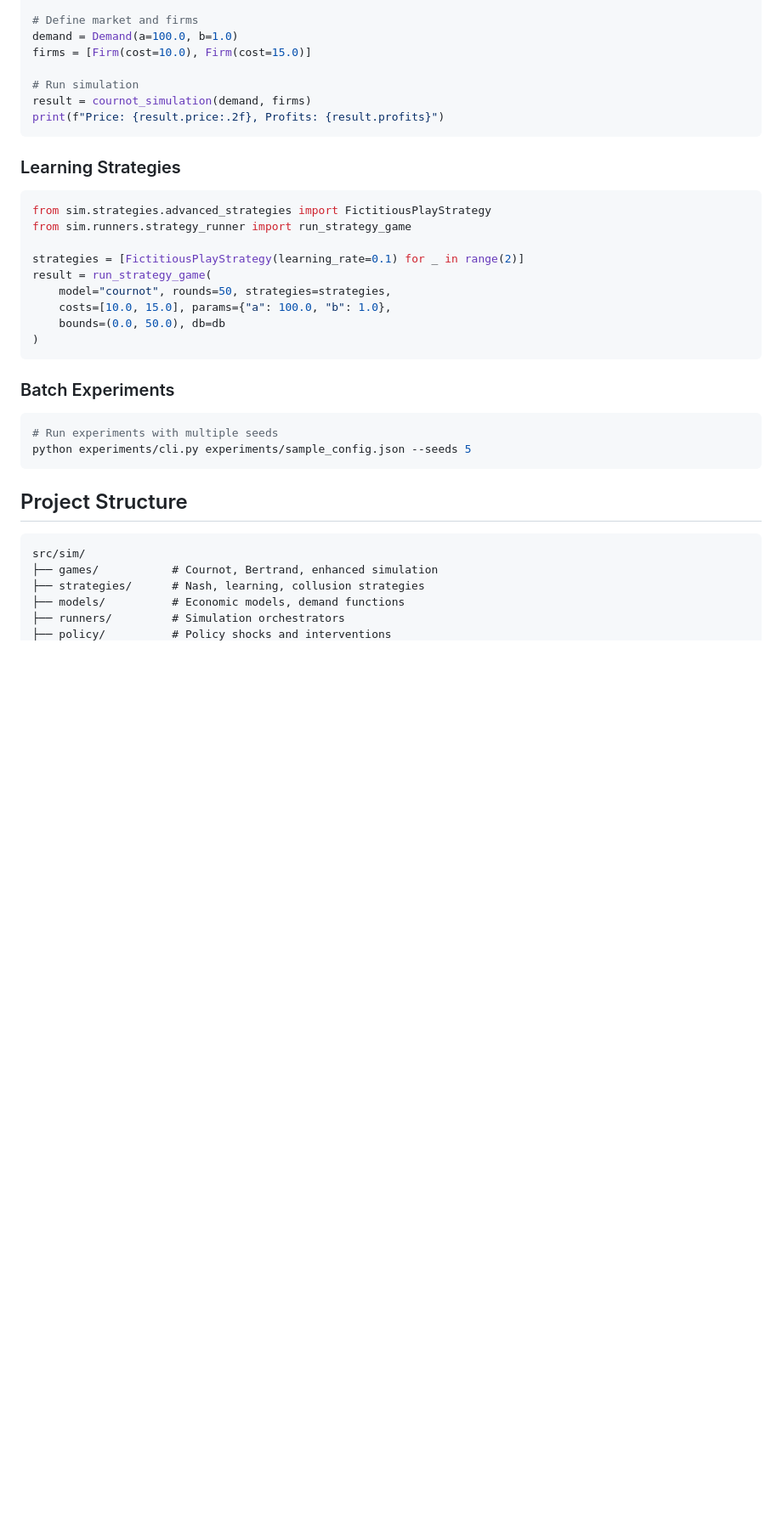
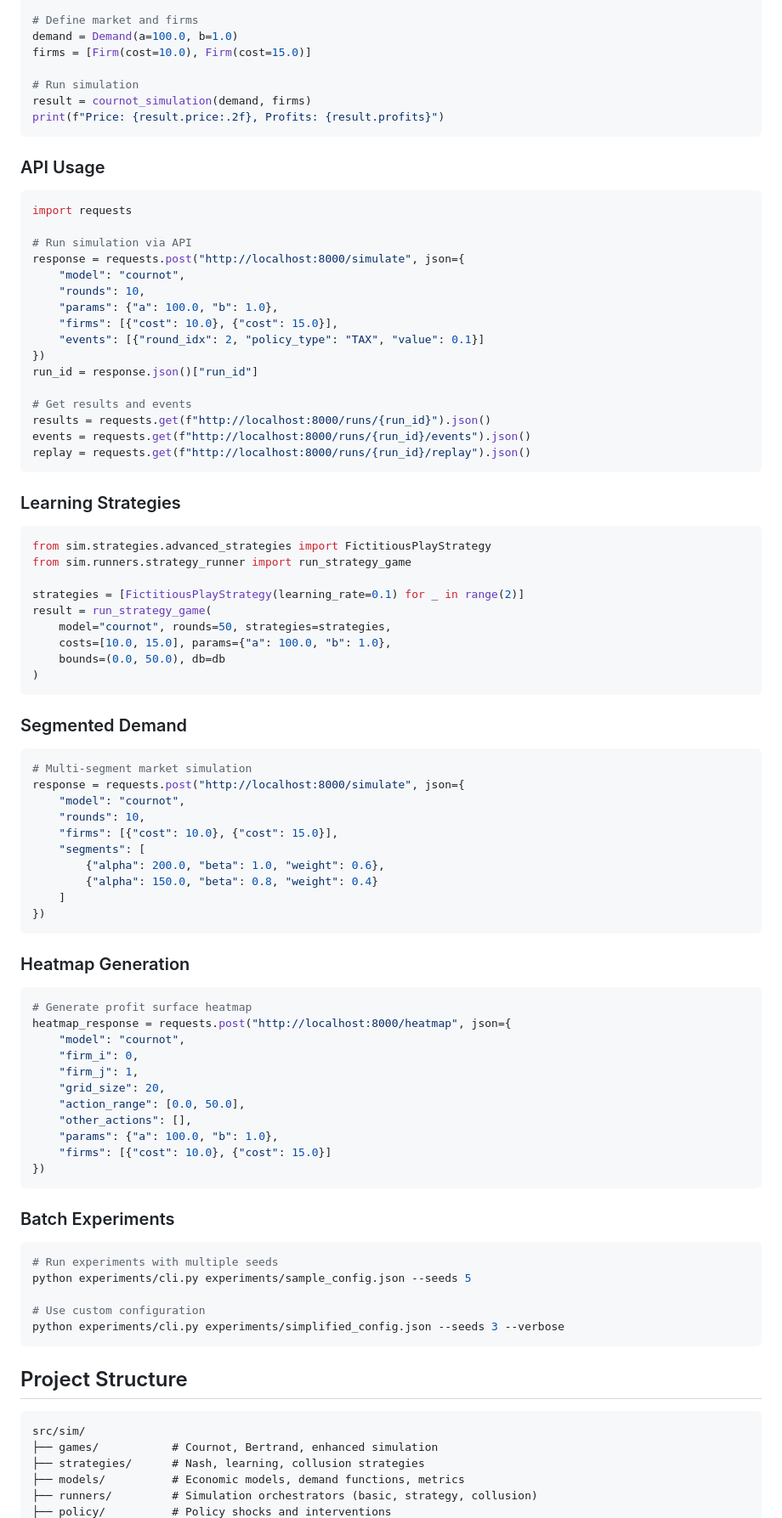
Before and after one commit to bangyen/oligopoly, a Markdown page: README.md, the part around one of its changes. Shown at 85% size. Drawn GitHub-style; blank space fills up the shorter version.

````diff
--- a/README.md
+++ b/README.md
@@ -57,6 +55,26 @@ result = cournot_simulation(demand, firms)
 print(f"Price: {result.price:.2f}, Profits: {result.profits}")
 ```
 
+### API Usage
+```python
+import requests
+
+# Run simulation via API
+response = requests.post("http://localhost:8000/simulate", json={
+    "model": "cournot",
+    "rounds": 10,
+    "params": {"a": 100.0, "b": 1.0},
+    "firms": [{"cost": 10.0}, {"cost": 15.0}],
+    "events": [{"round_idx": 2, "policy_type": "TAX", "value": 0.1}]
+})
+run_id = response.json()["run_id"]
+
+# Get results and events
+results = requests.get(f"http://localhost:8000/runs/{run_id}").json()
+events = requests.get(f"http://localhost:8000/runs/{run_id}/events").json()
+replay = requests.get(f"http://localhost:8000/runs/{run_id}/replay").json()
+```
+
 ### Learning Strategies
 ```python
 from sim.strategies.advanced_strategies import FictitiousPlayStrategy
@@ -70,10 +88,42 @@ result = run_strategy_game(
 )
 ```
 
+### Segmented Demand
+```python
+# Multi-segment market simulation
+response = requests.post("http://localhost:8000/simulate", json={
+    "model": "cournot",
+    "rounds": 10,
+    "firms": [{"cost": 10.0}, {"cost": 15.0}],
+    "segments": [
+        {"alpha": 200.0, "beta": 1.0, "weight": 0.6},
+        {"alpha": 150.0, "beta": 0.8, "weight": 0.4}
+    ]
+})
+```
+
+### Heatmap Generation
+```python
+# Generate profit surface heatmap
+heatmap_response = requests.post("http://localhost:8000/heatmap", json={
+    "model": "cournot",
+    "firm_i": 0,
+    "firm_j": 1,
+    "grid_size": 20,
+    "action_range": [0.0, 50.0],
+    "other_actions": [],
+    "params": {"a": 100.0, "b": 1.0},
+    "firms": [{"cost": 10.0}, {"cost": 15.0}]
+})
+```
+
 ### Batch Experiments
 ```bash
 # Run experiments with multiple seeds
 python experiments/cli.py experiments/sample_config.json --seeds 5
+
+# Use custom configuration
+python experiments/cli.py experiments/simplified_config.json --seeds 3 --verbose
 ```
 
 ## Project Structure
@@ -82,6 +132,6 @@ python experiments/cli.py experiments/sample_config.json --seeds 5
 src/sim/
 ├── games/           # Cournot, Bertrand, enhanced simulation
 ├── strategies/      # Nash, learning, collusion strategies
-├── models/          # Economic models, demand functions
-├── runners/         # Simulation orchestrators
+├── models/          # Economic models, demand functions, metrics
+├── runners/         # Simulation orchestrators (basic, strategy, collusion)
 ├── policy/          # Policy shocks and interventions
````
Also changed, not shown: other parts of README.md (+64 -21 lines).
